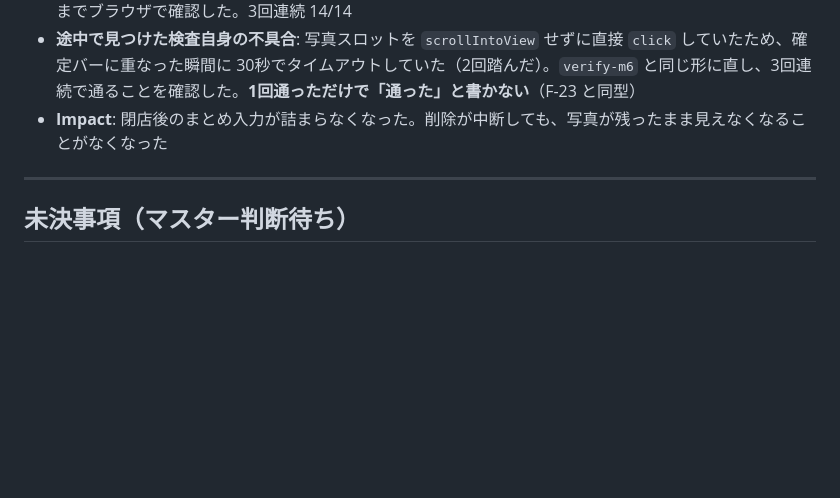
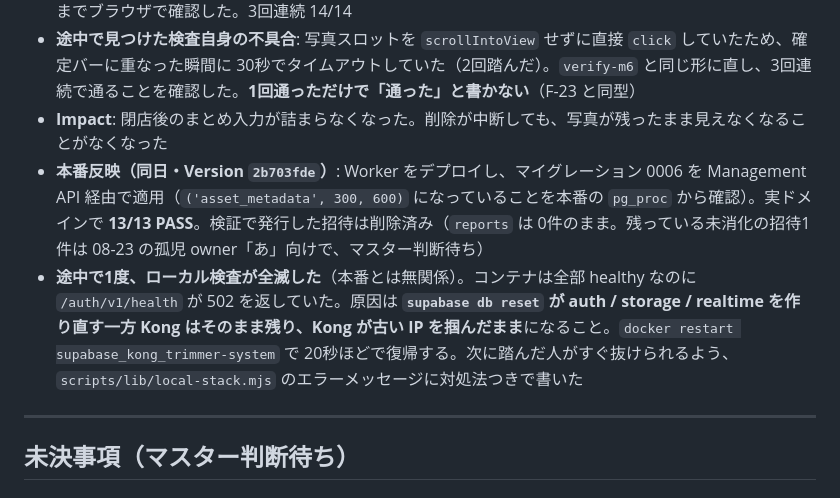
Before and after one commit to rahiseko-alt/siota-1, a Markdown page: docs/decisions.md, the part around the change. Drawn GitHub-style; blank space fills up the shorter version.

Commit message:
レート制限と削除復旧を本番へ反映し、本番そのもので確かめた記録を残す
Version 2b703fde。マイグレーション 0006 も Management API 経由で適用し、
本番の pg_proc から ('asset_metadata', 300, 600) を確認。実ドメインで 13/13 PASS。

Co-Authored-By: Claude Opus 5 <noreply@anthropic.com>
Claude-Session: https://claude.ai/code/session_01KmFha2L4xVAq74Vw219dUJ

```diff
--- a/docs/decisions.md
+++ b/docs/decisions.md
@@ -348,6 +348,8 @@
 - **検証**: `verify:delete` を 8→14項目に拡張。削除の1段目だけ踏んで中断状態を作り、「写真はまだ残っている／中断したカルテが一覧に出る／やり直す導線がある／やり直しで写真が消える／一覧から消える」までブラウザで確認した。3回連続 14/14
 - **途中で見つけた検査自身の不具合**: 写真スロットを `scrollIntoView` せずに直接 `click` していたため、確定バーに重なった瞬間に 30秒でタイムアウトしていた（2回踏んだ）。`verify-m6` と同じ形に直し、3回連続で通ることを確認した。**1回通っただけで「通った」と書かない**（F-23 と同型）
 - **Impact**: 閉店後のまとめ入力が詰まらなくなった。削除が中断しても、写真が残ったまま見えなくなることがなくなった
+- **本番反映（同日・Version `2b703fde`）**: Worker をデプロイし、マイグレーション 0006 を Management API 経由で適用（`('asset_metadata', 300, 600)` になっていることを本番の `pg_proc` から確認）。実ドメインで **13/13 PASS**。検証で発行した招待は削除済み（`reports` は 0件のまま。残っている未消化の招待1件は 08-23 の孤児 owner「あ」向けで、マスター判断待ち）
+- **途中で1度、ローカル検査が全滅した**（本番とは無関係）。コンテナは全部 healthy なのに `/auth/v1/health` が 502 を返していた。原因は **`supabase db reset` が auth / storage / realtime を作り直す一方 Kong はそのまま残り、Kong が古い IP を掴んだまま**になること。`docker restart supabase_kong_trimmer-system` で 20秒ほどで復帰する。次に踏んだ人がすぐ抜けられるよう、`scripts/lib/local-stack.mjs` のエラーメッセージに対処法つきで書いた
 
 ---
 
```
